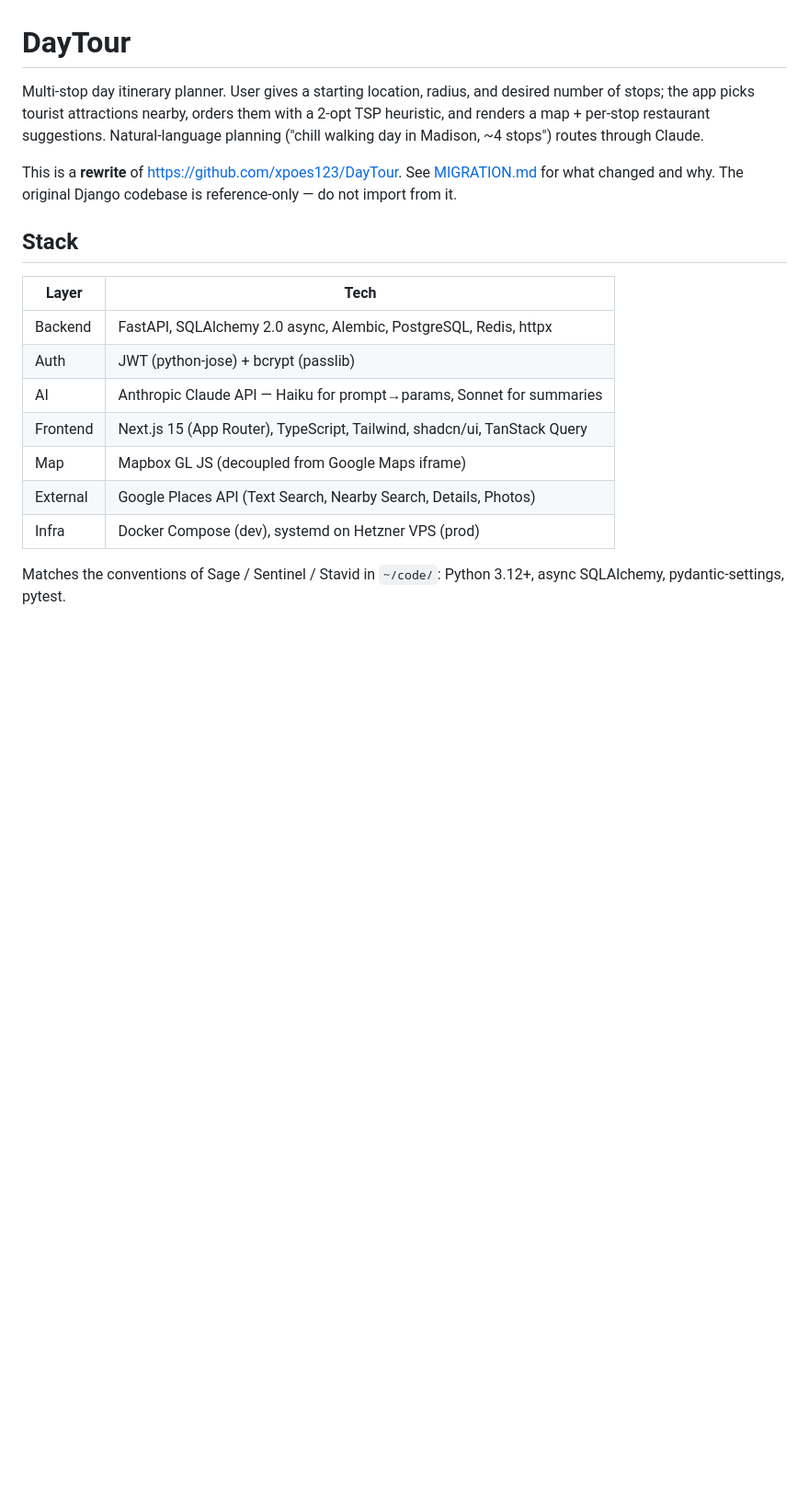
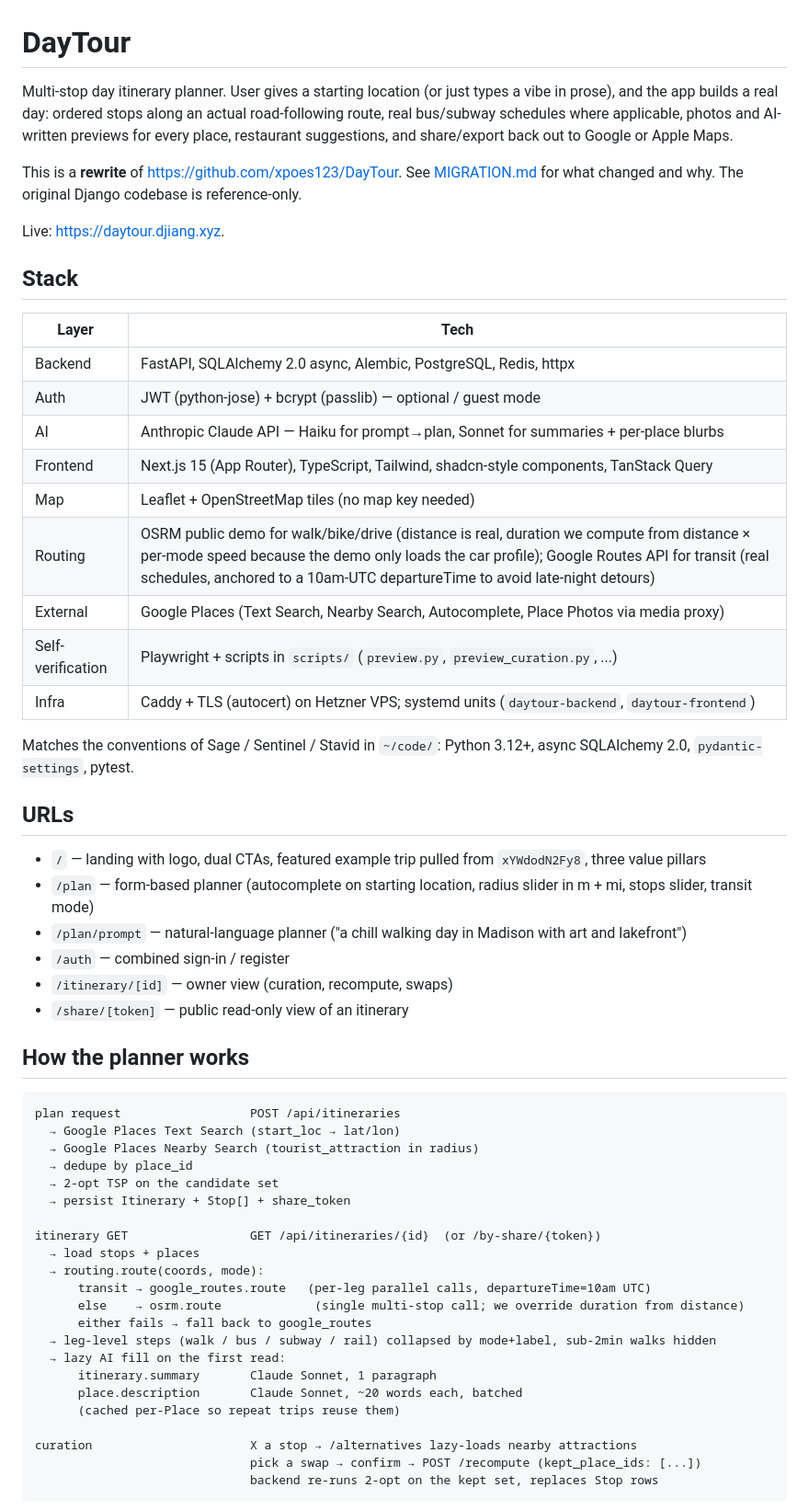
Before and after one commit to xpoes123/DayTour, a Markdown page: CLAUDE.md, the part around one of its changes. Shown at 92% size. Rendered like a GitHub page; blank space fills up the shorter version.

````diff
--- a/CLAUDE.md
+++ b/CLAUDE.md
@@ -1,26 +1,67 @@
 # DayTour
 
-Multi-stop day itinerary planner. User gives a starting location, radius, and
-desired number of stops; the app picks tourist attractions nearby, orders them
-with a 2-opt TSP heuristic, and renders a map + per-stop restaurant
-suggestions. Natural-language planning ("chill walking day in Madison, ~4
-stops") routes through Claude.
+Multi-stop day itinerary planner. User gives a starting location (or just
+types a vibe in prose), and the app builds a real day: ordered stops along an
+actual road-following route, real bus/subway schedules where applicable,
+photos and AI-written previews for every place, restaurant suggestions, and
+share/export back out to Google or Apple Maps.
 
 This is a **rewrite** of <https://github.com/xpoes123/DayTour>. See
 [MIGRATION.md](./MIGRATION.md) for what changed and why. The original Django
-codebase is reference-only — do not import from it.
+codebase is reference-only.
+
+Live: <https://daytour.djiang.xyz>.
 
 ## Stack
 
 | Layer | Tech |
 |---|---|
 | Backend | FastAPI, SQLAlchemy 2.0 async, Alembic, PostgreSQL, Redis, httpx |
-| Auth | JWT (python-jose) + bcrypt (passlib) |
-| AI | Anthropic Claude API — Haiku for prompt→params, Sonnet for summaries |
-| Frontend | Next.js 15 (App Router), TypeScript, Tailwind, shadcn/ui, TanStack Query |
-| Map | Mapbox GL JS (decoupled from Google Maps iframe) |
-| External | Google Places API (Text Search, Nearby Search, Details, Photos) |
-| Infra | Docker Compose (dev), systemd on Hetzner VPS (prod) |
+| Auth | JWT (python-jose) + bcrypt (passlib) — optional / guest mode |
+| AI | Anthropic Claude API — Haiku for prompt→plan, Sonnet for summaries + per-place blurbs |
+| Frontend | Next.js 15 (App Router), TypeScript, Tailwind, shadcn-style components, TanStack Query |
+| Map | Leaflet + OpenStreetMap tiles (no map key needed) |
+| Routing | OSRM public demo for walk/bike/drive (distance is real, duration we compute from distance × per-mode speed because the demo only loads the car profile); Google Routes API for transit (real schedules, anchored to a 10am-UTC departureTime to avoid late-night detours) |
+| External | Google Places (Text Search, Nearby Search, Autocomplete, Place Photos via media proxy) |
+| Self-verification | Playwright + scripts in `scripts/` (`preview.py`, `preview_curation.py`, ...) |
+| Infra | Caddy + TLS (autocert) on Hetzner VPS; systemd units (`daytour-backend`, `daytour-frontend`) |
 
 Matches the conventions of Sage / Sentinel / Stavid in `~/code/`:
-Python 3.12+, async SQLAlchemy, pydantic-settings, pytest.
+Python 3.12+, async SQLAlchemy 2.0, `pydantic-settings`, pytest.
+
+## URLs
+
+- `/` — landing with logo, dual CTAs, featured example trip pulled from `xYWdodN2Fy8`, three value pillars
+- `/plan` — form-based planner (autocomplete on starting location, radius slider in m + mi, stops slider, transit mode)
+- `/plan/prompt` — natural-language planner ("a chill walking day in Madison with art and lakefront")
+- `/auth` — combined sign-in / register
+- `/itinerary/[id]` — owner view (curation, recompute, swaps)
+- `/share/[token]` — public read-only view of an itinerary
+
+## How the planner works
+
+```
+plan request                  POST /api/itineraries
+  → Google Places Text Search (start_loc → lat/lon)
+  → Google Places Nearby Search (tourist_attraction in radius)
+  → dedupe by place_id
+  → 2-opt TSP on the candidate set
+  → persist Itinerary + Stop[] + share_token
+
+itinerary GET                 GET /api/itineraries/{id}  (or /by-share/{token})
+  → load stops + places
+  → routing.route(coords, mode):
+      transit → google_routes.route   (per-leg parallel calls, departureTime=10am UTC)
+      else    → osrm.route             (single multi-stop call; we override duration from distance)
+      either fails → fall back to google_routes
+  → leg-level steps (walk / bus / subway / rail) collapsed by mode+label, sub-2min walks hidden
+  → lazy AI fill on the first read:
+      itinerary.summary       Claude Sonnet, 1 paragraph
+      place.description       Claude Sonnet, ~20 words each, batched
+      (cached per-Place so repeat trips reuse them)
+
+curation                      X a stop → /alternatives lazy-loads nearby attractions
+                              pick a swap → confirm → POST /recompute (kept_place_ids: [...])
+                              backend re-runs 2-opt on the kept set, replaces Stop rows
+```
+
````
Also changed, not shown: other parts of CLAUDE.md (+115 -67 lines).
